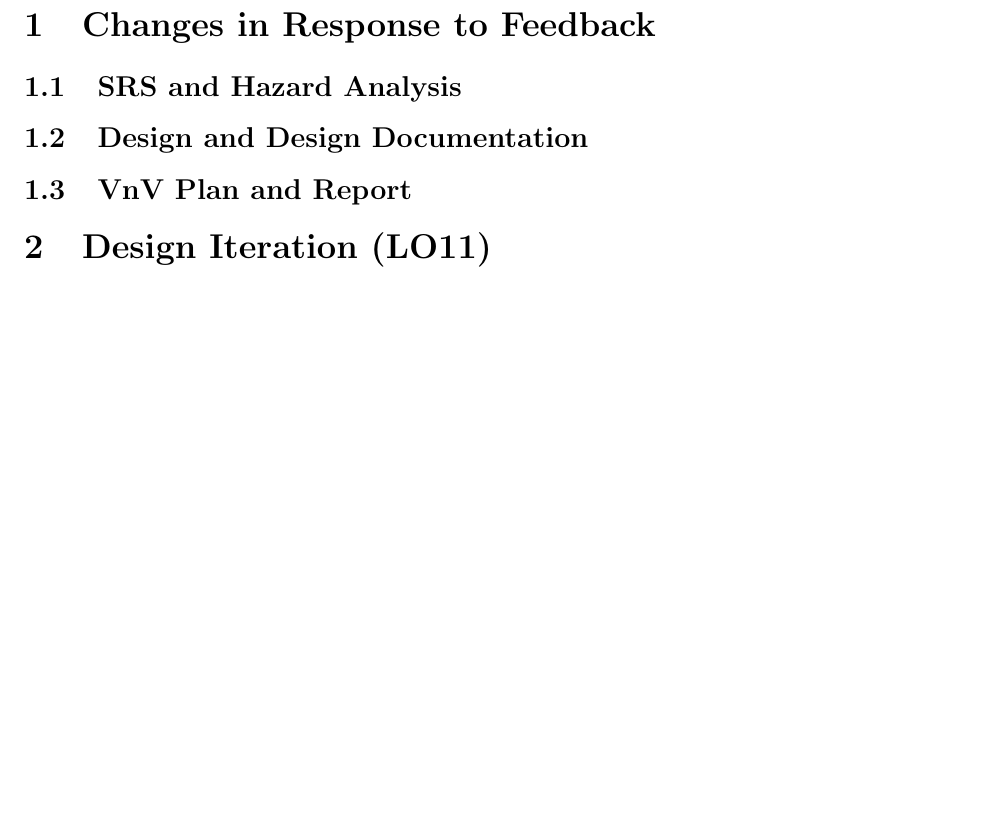
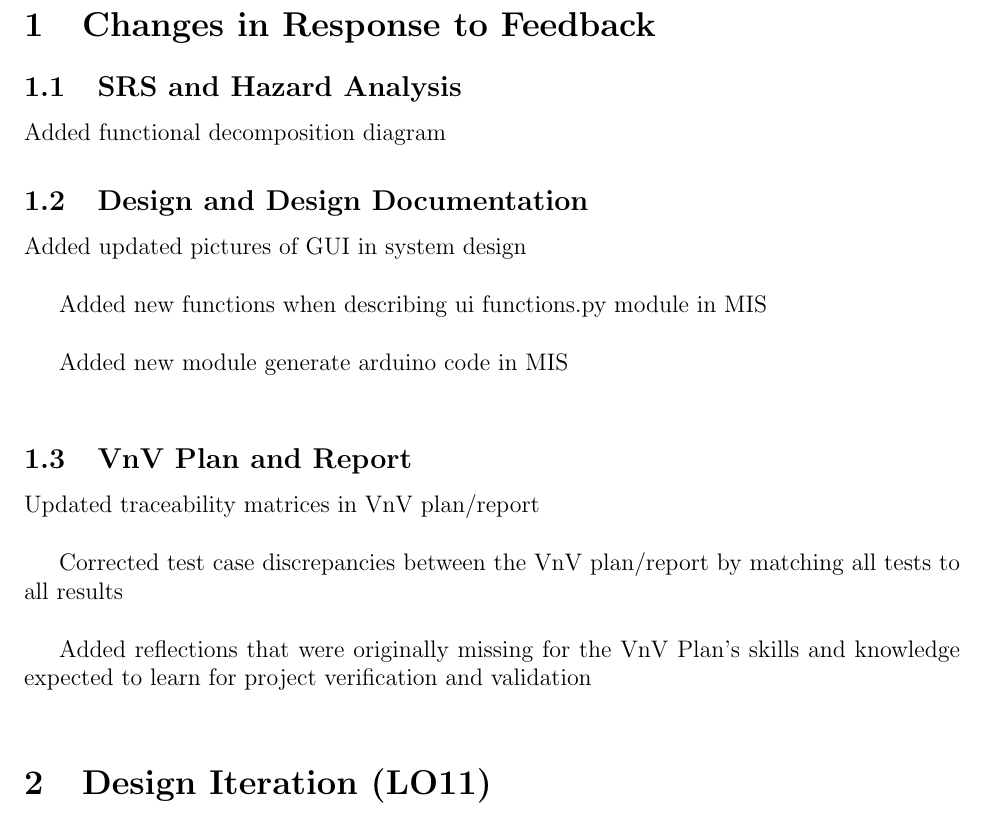
Before and after one commit to ahmed-nazir/Capstone, a LaTeX document (docs/Reflection/Reflection.tex): part of page 3 of 8 before the commit and part of page 3 of 9 after it, cut so that both start at the same text, the shorter picture padded with empty space. Compiled offline with pdfLaTeX.

Commit message:
[Doc] REV1 Updated Reflection
Updated section 1

```diff
--- a/docs/Reflection/Reflection.tex
+++ b/docs/Reflection/Reflection.tex
@@ -41,12 +41,23 @@ from the supervisor shaped your project.  In particular, you should highlight th
 supervisor's response to your Rev 0 demonstration to them.}
 
 \subsection{SRS and Hazard Analysis}
-
+Added functional decomposition diagram
 
 \subsection{Design and Design Documentation}
+Added updated pictures of GUI in system design \\
 
+Added new functions when describing ui functions.py module in MIS \\
+
+Added new module generate arduino code in MIS\\
 
 \subsection{VnV Plan and Report}
+
+Updated traceability matrices in VnV plan/report \\
+
+Corrected test case discrepancies between the VnV plan/report by matching all tests to all results \\
+
+Added reflections that were originally missing for the VnV Plan’s skills and knowledge expected to learn for project verification and validation \\
+
 
 
 %\subsection{Proof of Concept Demonstration}
```
Also changed, not shown: docs/Reflection/Reflection.pdf.
